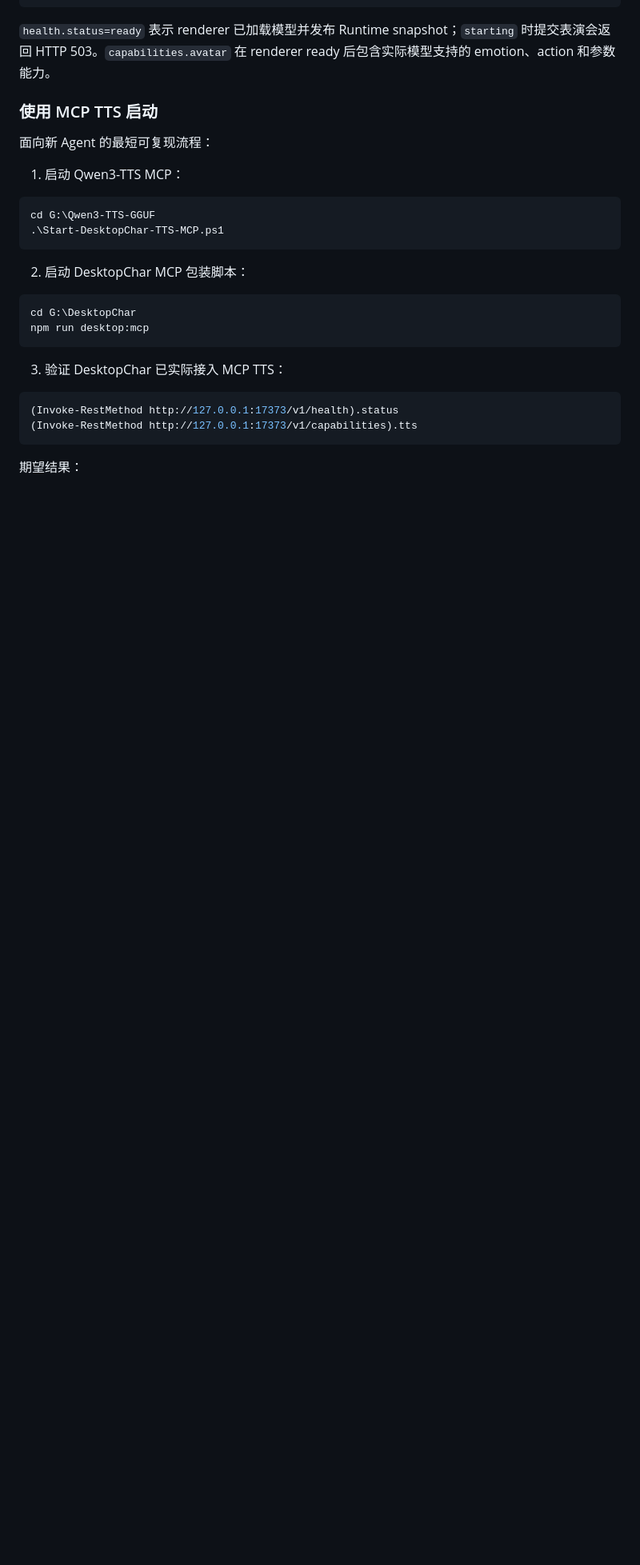
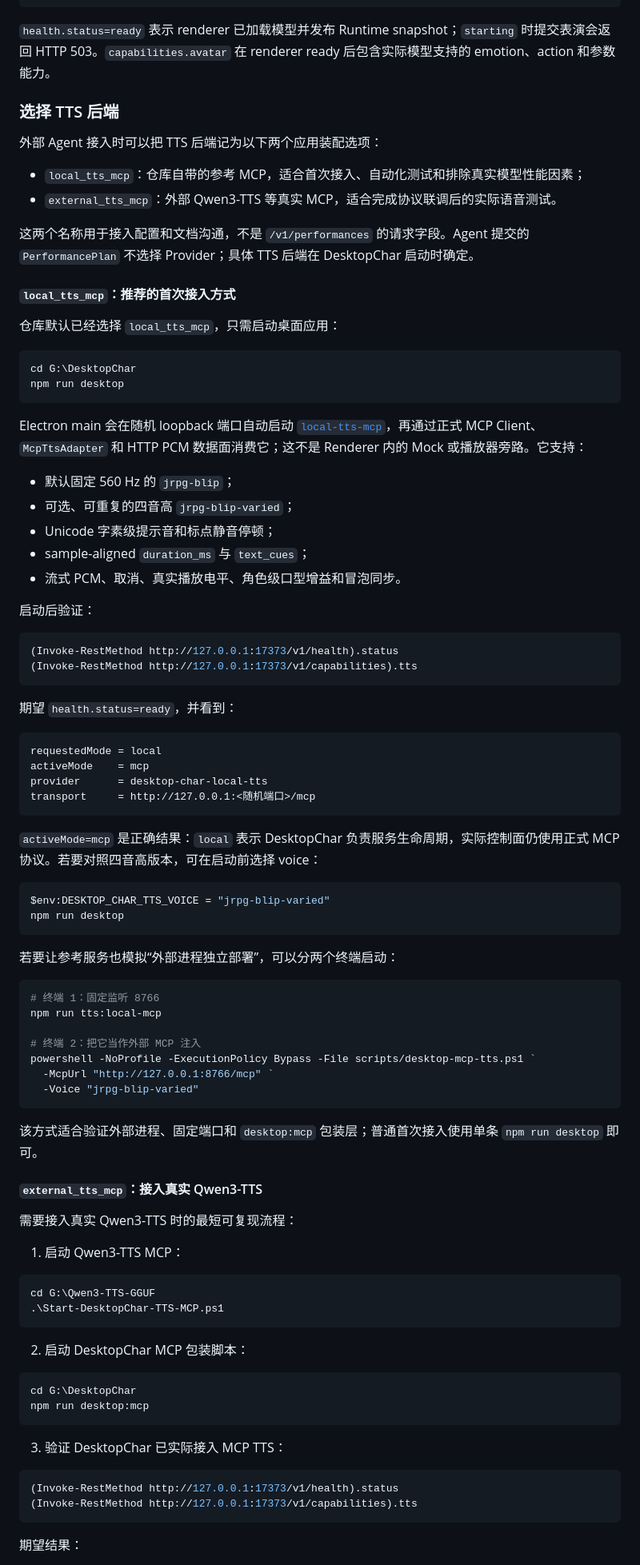
Before and after one commit to uc83824985/DesktopChar, a Markdown page: docs/external-agent-http.md, the part around one of its changes. Shown at 80% size. Rendered like a GitHub page; blank space fills up the shorter version.

Commit message:
docs(agent): document local TTS MCP option

````diff
--- a/docs/external-agent-http.md
+++ b/docs/external-agent-http.md
@@ -28,9 +28,72 @@ Invoke-RestMethod http://127.0.0.1:17373/v1/state
 
 `health.status=ready` 表示 renderer 已加载模型并发布 Runtime snapshot；`starting` 时提交表演会返回 HTTP 503。`capabilities.avatar` 在 renderer ready 后包含实际模型支持的 emotion、action 和参数能力。
 
-### 使用 MCP TTS 启动
+### 选择 TTS 后端
 
-面向新 Agent 的最短可复现流程：
+外部 Agent 接入时可以把 TTS 后端记为以下两个应用装配选项：
+
+- `local_tts_mcp`：仓库自带的参考 MCP，适合首次接入、自动化测试和排除真实模型性能因素；
+- `external_tts_mcp`：外部 Qwen3-TTS 等真实 MCP，适合完成协议联调后的实际语音测试。
+
+这两个名称用于接入配置和文档沟通，不是 `/v1/performances` 的请求字段。Agent 提交的 `PerformancePlan` 不选择 Provider；具体 TTS 后端在 DesktopChar 启动时确定。
+
+#### `local_tts_mcp`：推荐的首次接入方式
+
+仓库默认已经选择 `local_tts_mcp`，只需启动桌面应用：
+
+```powershell
+cd G:\DesktopChar
+npm run desktop
+```
+
+Electron main 会在随机 loopback 端口自动启动 [`local-tts-mcp`](../local-tts-mcp/README.md)，再通过正式 MCP Client、`McpTtsAdapter` 和 HTTP PCM 数据面消费它；这不是 Renderer 内的 Mock 或播放器旁路。它支持：
+
+- 默认固定 560 Hz 的 `jrpg-blip`；
+- 可选、可重复的四音高 `jrpg-blip-varied`；
+- Unicode 字素级提示音和标点静音停顿；
+- sample-aligned `duration_ms` 与 `text_cues`；
+- 流式 PCM、取消、真实播放电平、角色级口型增益和冒泡同步。
+
+启动后验证：
+
+```powershell
+(Invoke-RestMethod http://127.0.0.1:17373/v1/health).status
+(Invoke-RestMethod http://127.0.0.1:17373/v1/capabilities).tts
+```
+
+期望 `health.status=ready`，并看到：
+
+```text
+requestedMode = local
+activeMode    = mcp
+provider      = desktop-char-local-tts
+transport     = http://127.0.0.1:<随机端口>/mcp
+```
+
+`activeMode=mcp` 是正确结果：`local` 表示 DesktopChar 负责服务生命周期，实际控制面仍使用正式 MCP 协议。若要对照四音高版本，可在启动前选择 voice：
+
+```powershell
+$env:DESKTOP_CHAR_TTS_VOICE = "jrpg-blip-varied"
+npm run desktop
+```
+
+若要让参考服务也模拟“外部进程独立部署”，可以分两个终端启动：
+
+```powershell
+# 终端 1：固定监听 8766
+npm run tts:local-mcp
+
+# 终端 2：把它当作外部 MCP 注入
+powershell -NoProfile -ExecutionPolicy Bypass -File scripts/desktop-mcp-tts.ps1 `
+  -McpUrl "http://127.0.0.1:8766/mcp" `
+  -Voice "jrpg-blip-varied"
+```
+
+该方式适合验证外部进程、固定端口和 `desktop:mcp` 包装层；普通首次接入使用单条 `npm run desktop` 即可。
+
+#### `external_tts_mcp`：接入真实 Qwen3-TTS
+
+需要接入真实 Qwen3-TTS 时的最短可复现流程：
 
 1. 启动 Qwen3-TTS MCP：
 
````
Also changed, not shown: other parts of docs/external-agent-http.md (+14 -4 lines), docs/avatar-runtime.md (+1 -1 lines), docs/speech-bubble.md (+1 -1 lines).
